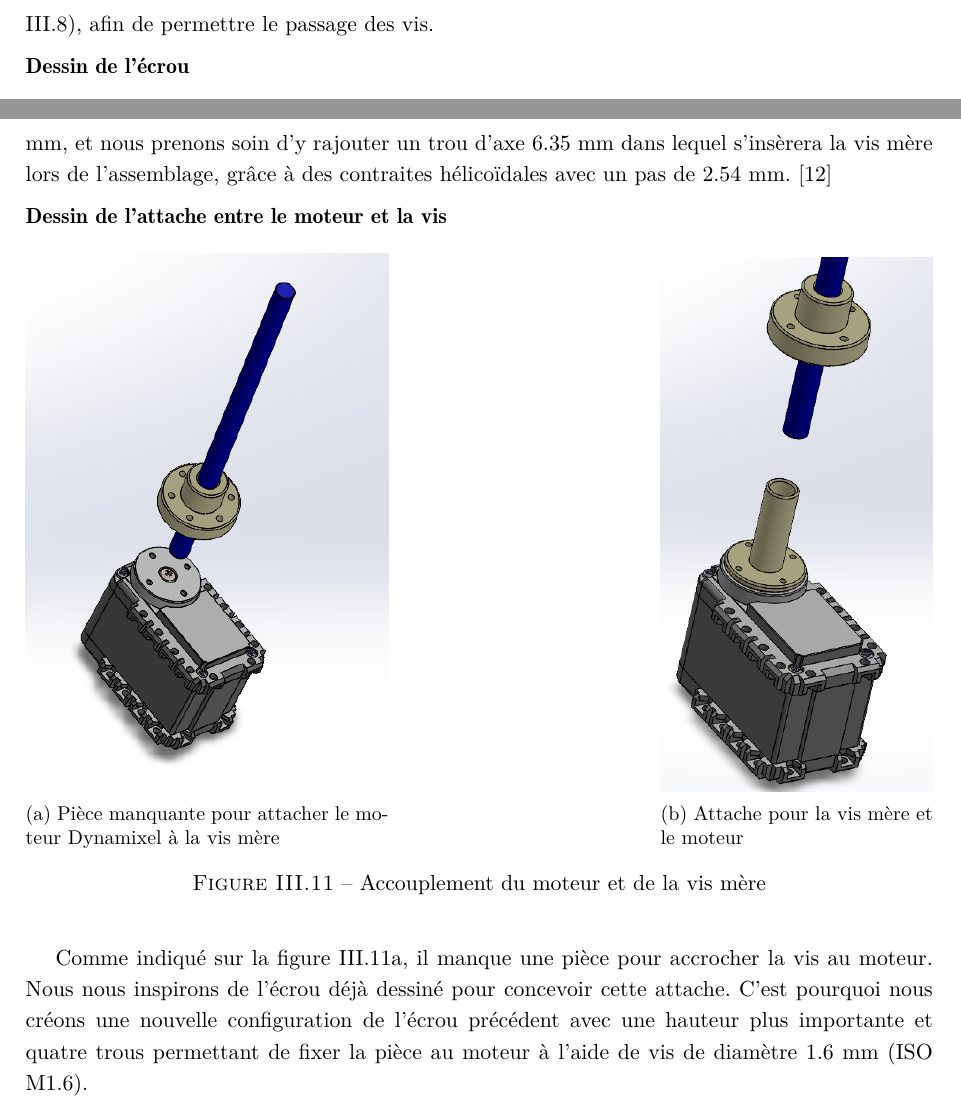
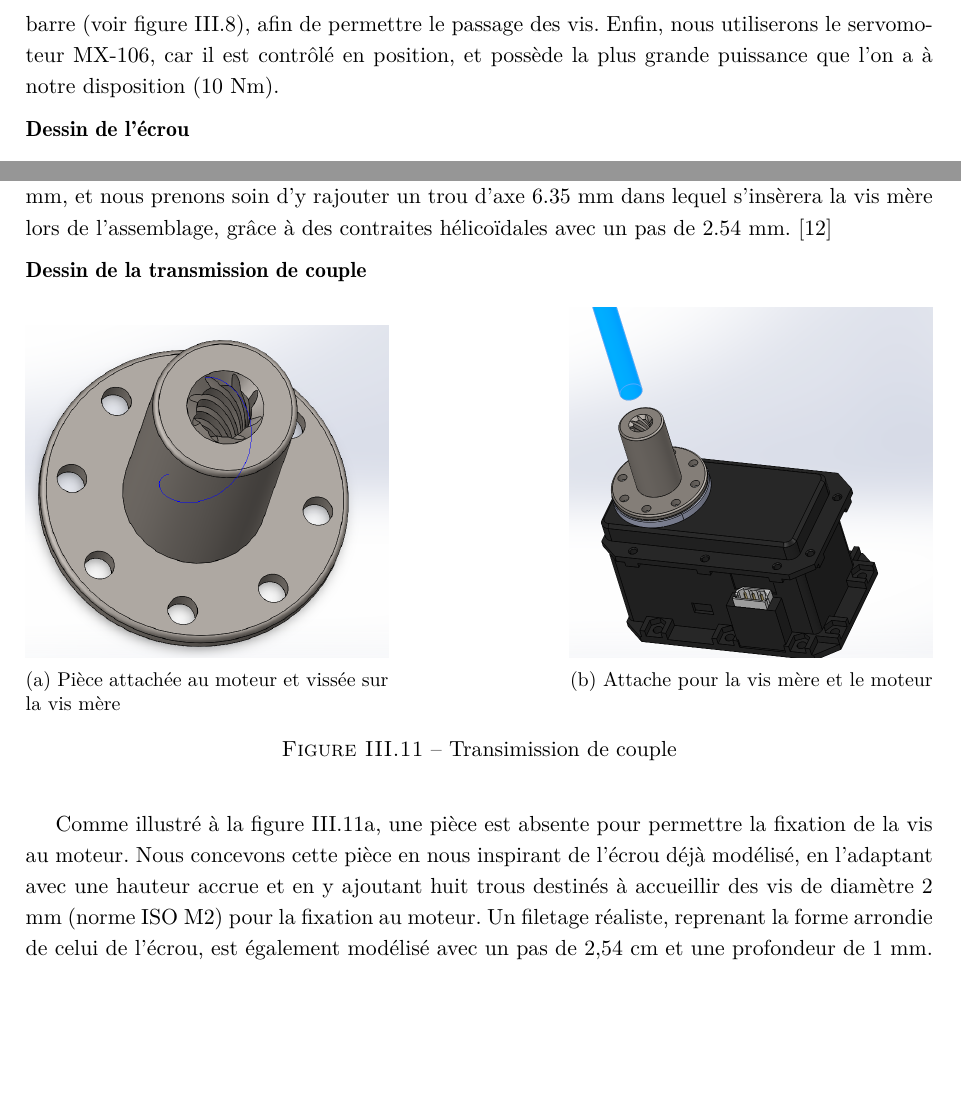
Before and after one commit to Raph1821/SpiRobs, a LaTeX document (LaTeX/main.tex): two parts of pages 30 and 31 of 34, joined at a grey line, cut so that both start at the same text, the shorter picture padded with empty space. Compiled offline with pdfLaTeX.

Commit message:
update pieces

```diff
--- a/LaTeX/main.tex
+++ b/LaTeX/main.tex
@@ -1024,7 +1024,7 @@ Ce document présente la conception et le dimensionnement d'une pince robotique
                 \label{fig:support}
             \end{figure}
 
-            En outre, le support du moteur est conçu à l’aide de la bibliothèque MAKERBEAM, disponible sur le site officiel. Nous utilisons des barres de 40 mm et de 60 mm, ainsi que des cubes de jonction pour les assembler. Pour fixer le support à la base, nous employons des vis et des boulons, ce qui nécessite l'ajout de trous dans la base, centrés sous chaque barre (voir figure \ref{fig:support}), afin de permettre le passage des vis.
+            En outre, le support du moteur est conçu à l’aide de la bibliothèque MAKERBEAM, disponible sur le site officiel. Nous utilisons des barres de 40 mm, de 60 mm et de 200 mm(40x60x200), ainsi que des cubes de jonction pour les assembler. Pour fixer le support à la base, nous employons des vis et des boulons, ce qui nécessite l'ajout de trous dans la base, centrés sous chaque barre (voir figure \ref{fig:support}), afin de permettre le passage des vis. Enfin, nous utiliserons le servomoteur MX-106, car il est contrôlé en position, et possède la plus grande puissance que l'on a à notre disposition (10 Nm).
 
         \subsubsection{Dessin de l'écrou}
 
@@ -1066,27 +1066,27 @@ Ce document présente la conception et le dimensionnement d'une pince robotique
 
             Dans un premier temps, nous dessinons la forme de l'écrou hélicoïdale de la vis sans fin (voir figure \ref{fig:ecrou}), selon le modèle de la marque Igus dont nous disposons. Ces écrous sont optimisés pour maximiser l'absorption des forces axiales. \cite{noauthor_bague_nodate} Le cylindre supérieure est de diamètre $6.5$ mm, et nous prenons soin d'y rajouter un trou d'axe $6.35$ mm dans lequel s'insèrera la vis mère lors de l'assemblage, grâce à des contraites hélicoïdales avec un pas de $2.54$ mm. \cite{noauthor_bague_nodate}
 
-        \subsubsection{Dessin de l'attache entre le moteur et la vis}
+        \subsubsection{Dessin de la transmission de couple}
 
             \begin{figure}[H]
                 \centering
                 \begin{subfigure}[t]{0.4\textwidth}
                     \centering
                     \includegraphics[width=\textwidth]{Figures/piece_manquante.png}
-                    \caption{Pièce manquante pour attacher le moteur Dynamixel à la vis mère}
+                    \caption{Pièce attachée au moteur et vissée sur la vis mère}
                     \label{fig:piece_manquante}
                 \end{subfigure}
                 \hfill
-                \begin{subfigure}[t]{0.3\textwidth}
+                \begin{subfigure}[t]{0.4\textwidth}
                     \centering
                     \includegraphics[width=\textwidth]{Figures/attache.png}
                     \caption{Attache pour la vis mère et le moteur}
                     \label{fig:inspiration_vis_ecrou}
                 \end{subfigure}
-                \caption{Accouplement du moteur et de la vis mère}
+                \caption{Transimission de couple}
             \end{figure}
 
-            Comme indiqué sur la figure \ref{fig:piece_manquante}, il manque une pièce pour accrocher la vis au moteur. Nous nous inspirons de l'écrou déjà dessiné pour concevoir cette attache. C'est pourquoi nous créons une nouvelle configuration de l'écrou précédent avec une hauteur plus importante et quatre trous permettant de fixer la pièce au moteur à l'aide de vis de diamètre $1.6$ mm (ISO M1.6).
+            Comme illustré à la figure \ref{fig:piece_manquante}, une pièce est absente pour permettre la fixation de la vis au moteur. Nous concevons cette pièce en nous inspirant de l’écrou déjà modélisé, en l’adaptant avec une hauteur accrue et en y ajoutant huit trous destinés à accueillir des vis de diamètre 2 mm (norme ISO M2) pour la fixation au moteur. Un filetage réaliste, reprenant la forme arrondie de celui de l’écrou, est également modélisé avec un pas de 2,54 cm et une profondeur de 1 mm.
 
         \subsubsection{Dessin du système vis-écrou}
 
```
Also changed, not shown: LaTeX/Figures/attache.png, LaTeX/Figures/piece_manquante.png, 8 other files.
